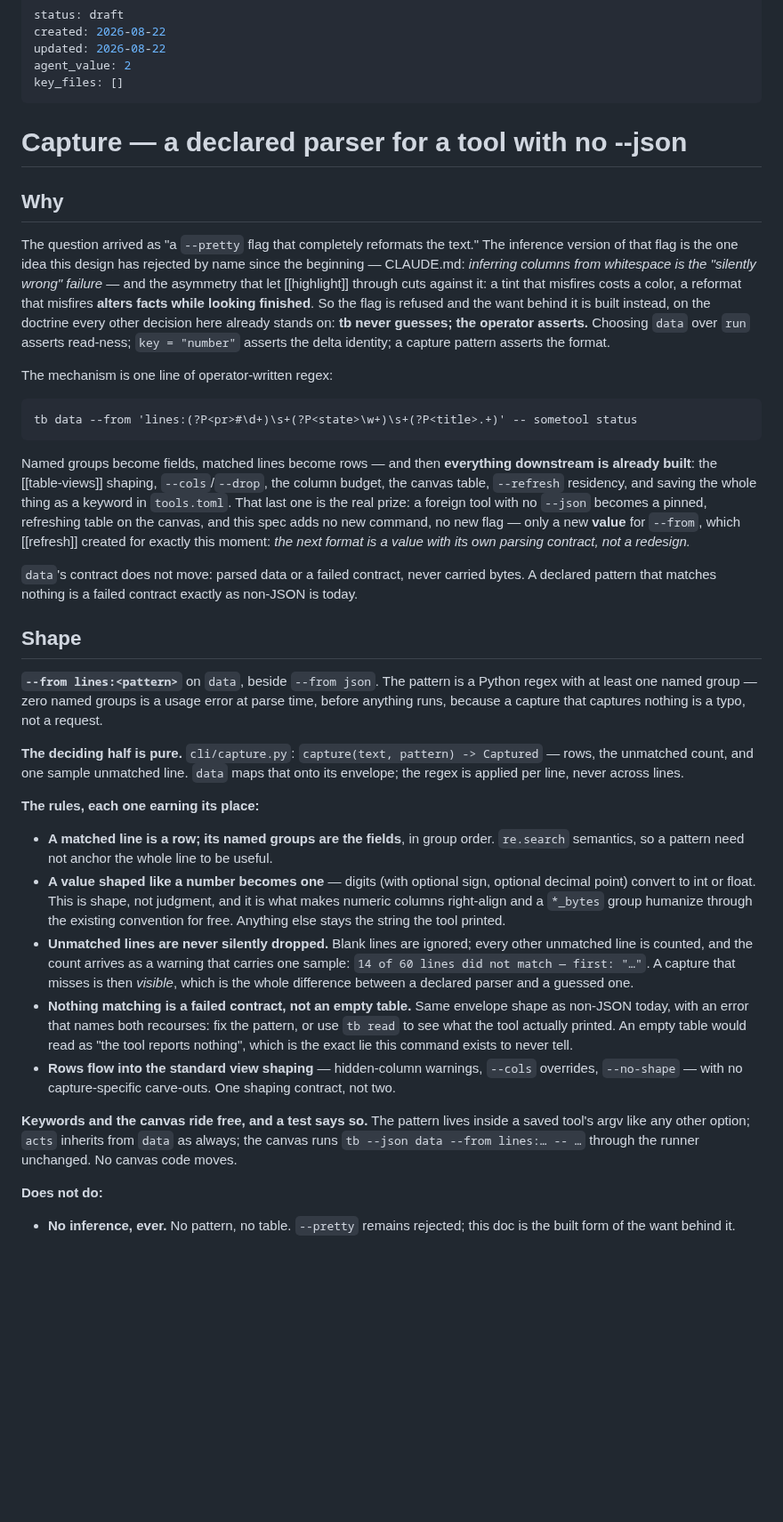
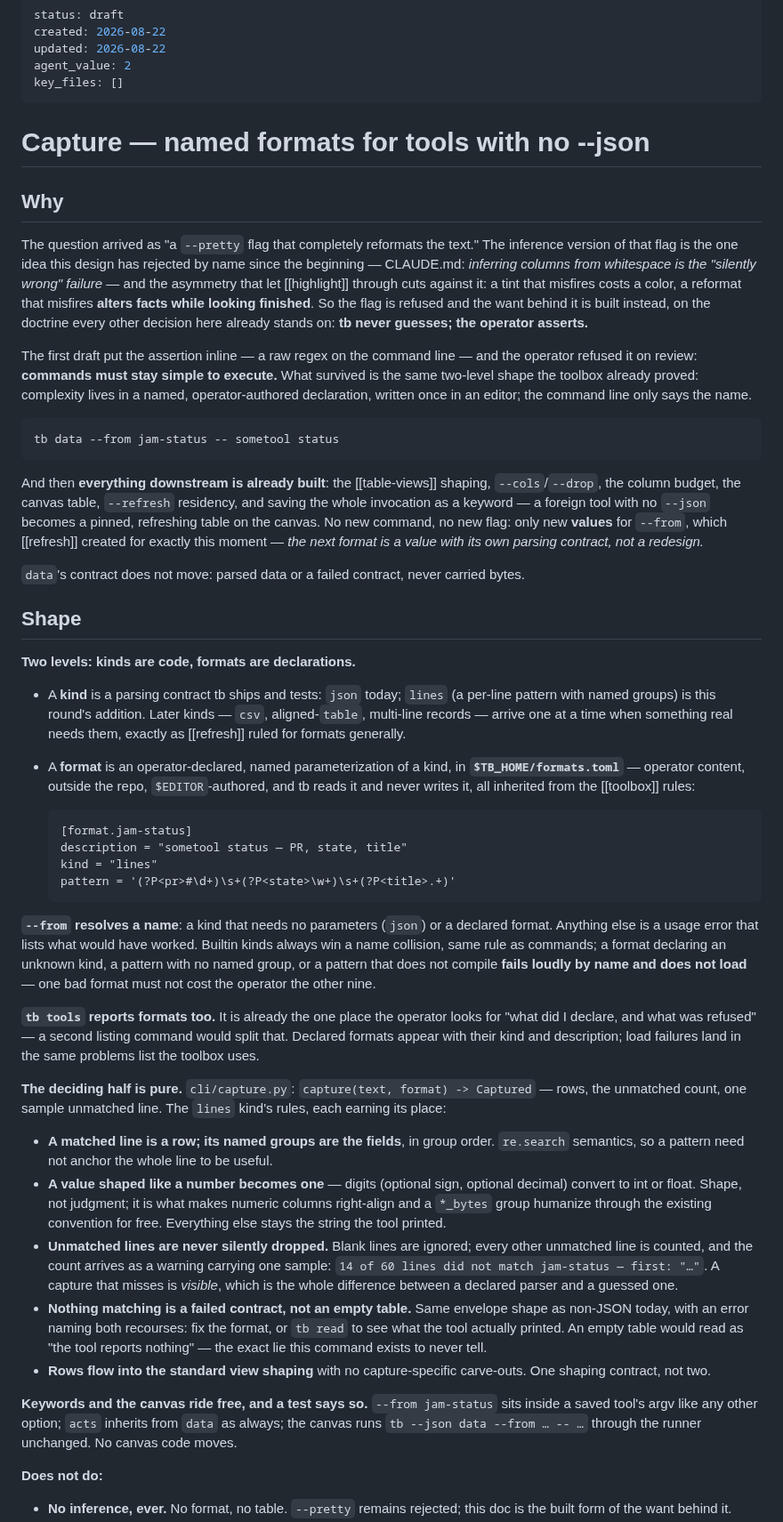
Before and after one commit to skyrowlabs/sky-boss, a Markdown page: docs/features/capture.md, the part around one of its changes. Shown at 89% size. GitHub-like rendering; blank space fills up the shorter version.

```diff
--- a/docs/features/capture.md
+++ b/docs/features/capture.md
@@ -6,7 +6,7 @@ agent_value: 2
 key_files: []
 ---
 
-# Capture — a declared parser for a tool with no --json
+# Capture — named formats for tools with no --json
 
 ## Why
 
@@ -16,58 +16,78 @@ CLAUDE.md: *inferring columns from whitespace is the "silently wrong" failure*
 asymmetry that let [[highlight]] through cuts against it: a tint that misfires costs a color,
 a reformat that misfires **alters facts while looking finished**. So the flag is refused and
 the want behind it is built instead, on the doctrine every other decision here already stands
-on: **tb never guesses; the operator asserts.** Choosing `data` over `run` asserts read-ness;
-`key = "number"` asserts the delta identity; a capture pattern asserts the format.
+on: **tb never guesses; the operator asserts.**
 
-The mechanism is one line of operator-written regex:
+The first draft put the assertion inline — a raw regex on the command line — and the operator
+refused it on review: **commands must stay simple to execute.** What survived is the same
+two-level shape the toolbox already proved: complexity lives in a named, operator-authored
+declaration, written once in an editor; the command line only says the name.
 
-    tb data --from 'lines:(?P<pr>#\d+)\s+(?P<state>\w+)\s+(?P<title>.+)' -- sometool status
+    tb data --from jam-status -- sometool status
 
-Named groups become fields, matched lines become rows — and then **everything downstream is
-already built**: the [[table-views]] shaping, `--cols`/`--drop`, the column budget, the canvas
-table, `--refresh` residency, and saving the whole thing as a keyword in `tools.toml`. That
-last one is the real prize: a foreign tool with no `--json` becomes a pinned, refreshing table
-on the canvas, and this spec adds no new command, no new flag — only a new **value** for
-`--from`, which [[refresh]] created for exactly this moment: *the next format is a value with
-its own parsing contract, not a redesign.*
+And then **everything downstream is already built**: the [[table-views]] shaping,
+`--cols`/`--drop`, the column budget, the canvas table, `--refresh` residency, and saving the
+whole invocation as a keyword — a foreign tool with no `--json` becomes a pinned, refreshing
+table on the canvas. No new command, no new flag: only new **values** for `--from`, which
+[[refresh]] created for exactly this moment — *the next format is a value with its own parsing
+contract, not a redesign.*
 
-`data`'s contract does not move: parsed data or a failed contract, never carried bytes. A
-declared pattern that matches nothing is a failed contract exactly as non-JSON is today.
+`data`'s contract does not move: parsed data or a failed contract, never carried bytes.
 
 ## Shape
 
-**`--from lines:<pattern>`** on `data`, beside `--from json`. The pattern is a Python regex
-with at least one named group — zero named groups is a usage error at parse time, before
-anything runs, because a capture that captures nothing is a typo, not a request.
+**Two levels: kinds are code, formats are declarations.**
 
-**The deciding half is pure.** `cli/capture.py`: `capture(text, pattern) -> Captured` — rows,
-the unmatched count, and one sample unmatched line. `data` maps that onto its envelope; the
-regex is applied per line, never across lines.
+- A **kind** is a parsing contract tb ships and tests: `json` today; `lines` (a per-line
+  pattern with named groups) is this round's addition. Later kinds — `csv`, aligned-`table`,
+  multi-line records — arrive one at a time when something real needs them, exactly as
+  [[refresh]] ruled for formats generally.
+- A **format** is an operator-declared, named parameterization of a kind, in
+  **`$TB_HOME/formats.toml`** — operator content, outside the repo, `$EDITOR`-authored, and
+  tb reads it and never writes it, all inherited from the [[toolbox]] rules:
 
-**The rules, each one earning its place:**
+      [format.jam-status]
+      description = "sometool status — PR, state, title"
+      kind = "lines"
+      pattern = '(?P<pr>#\d+)\s+(?P<state>\w+)\s+(?P<title>.+)'
+
+**`--from` resolves a name**: a kind that needs no parameters (`json`) or a declared format.
+Anything else is a usage error that lists what would have worked. Builtin kinds always win a
+name collision, same rule as commands; a format declaring an unknown kind, a pattern with no
+named group, or a pattern that does not compile **fails loudly by name and does not load** —
+one bad format must not cost the operator the other nine.
+
+**`tb tools` reports formats too.** It is already the one place the operator looks for "what
+did I declare, and what was refused" — a second listing command would split that. Declared
+formats appear with their kind and description; load failures land in the same problems list
+the toolbox uses.
+
+**The deciding half is pure.** `cli/capture.py`: `capture(text, format) -> Captured` — rows,
+the unmatched count, one sample unmatched line. The `lines` kind's rules, each earning its
+place:
 
 - **A matched line is a row; its named groups are the fields**, in group order. `re.search`
   semantics, so a pattern need not anchor the whole line to be useful.
-- **A value shaped like a number becomes one** — digits (with optional sign, optional decimal
-  point) convert to int or float. This is shape, not judgment, and it is what makes numeric
-  columns right-align and a `*_bytes` group humanize through the existing convention for
-  free. Anything else stays the string the tool printed.
+- **A value shaped like a number becomes one** — digits (optional sign, optional decimal)
+  convert to int or float. Shape, not judgment; it is what makes numeric columns right-align
+  and a `*_bytes` group humanize through the existing convention for free. Everything else
+  stays the string the tool printed.
 - **Unmatched lines are never silently dropped.** Blank lines are ignored; every other
-  unmatched line is counted, and the count arrives as a warning that carries one sample:
-  `14 of 60 lines did not match — first: "…"`. A capture that misses is then *visible*, which
-  is the whole difference between a declared parser and a guessed one.
+  unmatched line is counted, and the count arrives as a warning carrying one sample:
+  `14 of 60 lines did not match jam-status — first: "…"`. A capture that misses is *visible*,
+  which is the whole difference between a declared parser and a guessed one.
 - **Nothing matching is a failed contract, not an empty table.** Same envelope shape as
-  non-JSON today, with an error that names both recourses: fix the pattern, or use `tb read`
-  to see what the tool actually printed. An empty table would read as "the tool reports
-  nothing", which is the exact lie this command exists to never tell.
-- **Rows flow into the standard view shaping** — hidden-column warnings, `--cols` overrides,
-  `--no-shape` — with no capture-specific carve-outs. One shaping contract, not two.
+  non-JSON today, with an error naming both recourses: fix the format, or `tb read` to see
+  what the tool actually printed. An empty table would read as "the tool reports nothing" —
+  the exact lie this command exists to never tell.
+- **Rows flow into the standard view shaping** with no capture-specific carve-outs. One
+  shaping contract, not two.
 
-**Keywords and the canvas ride free, and a test says so.** The pattern lives inside a saved
-tool's argv like any other option; `acts` inherits from `data` as always; the canvas runs
-`tb --json data --from lines:… -- …` through the runner unchanged. No canvas code moves.
+**Keywords and the canvas ride free, and a test says so.** `--from jam-status` sits inside a
+saved tool's argv like any other option; `acts` inherits from `data` as always; the canvas
+runs `tb --json data --from … -- …` through the runner unchanged. No canvas code moves.
 
 **Does not do:**
 
-- **No inference, ever.** No pattern, no table. `--pretty` remains rejected; this doc is the
+- **No inference, ever.** No format, no table. `--pretty` remains rejected; this doc is the
   built form of the want behind it.
```
Also changed, not shown: other parts of docs/features/capture.md (+42 -27 lines).
